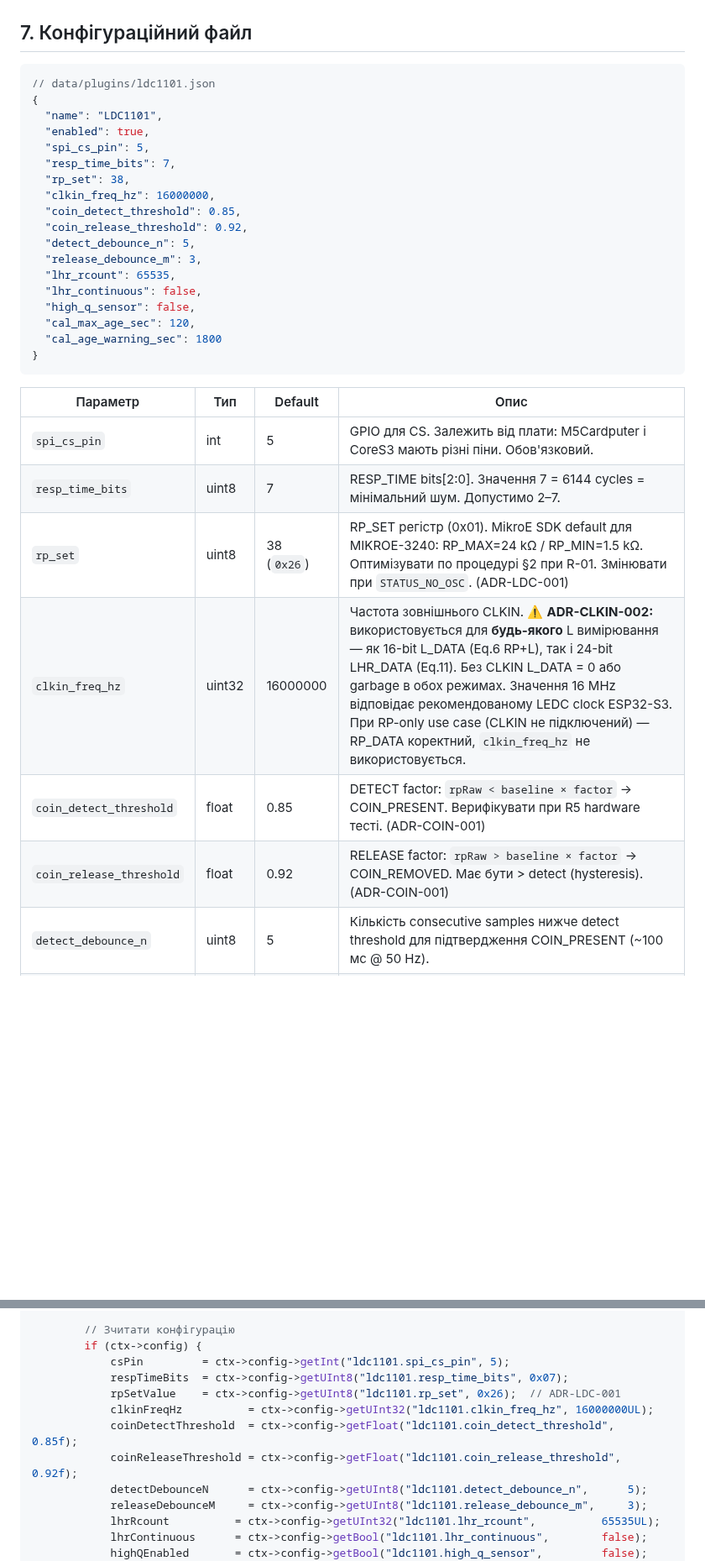
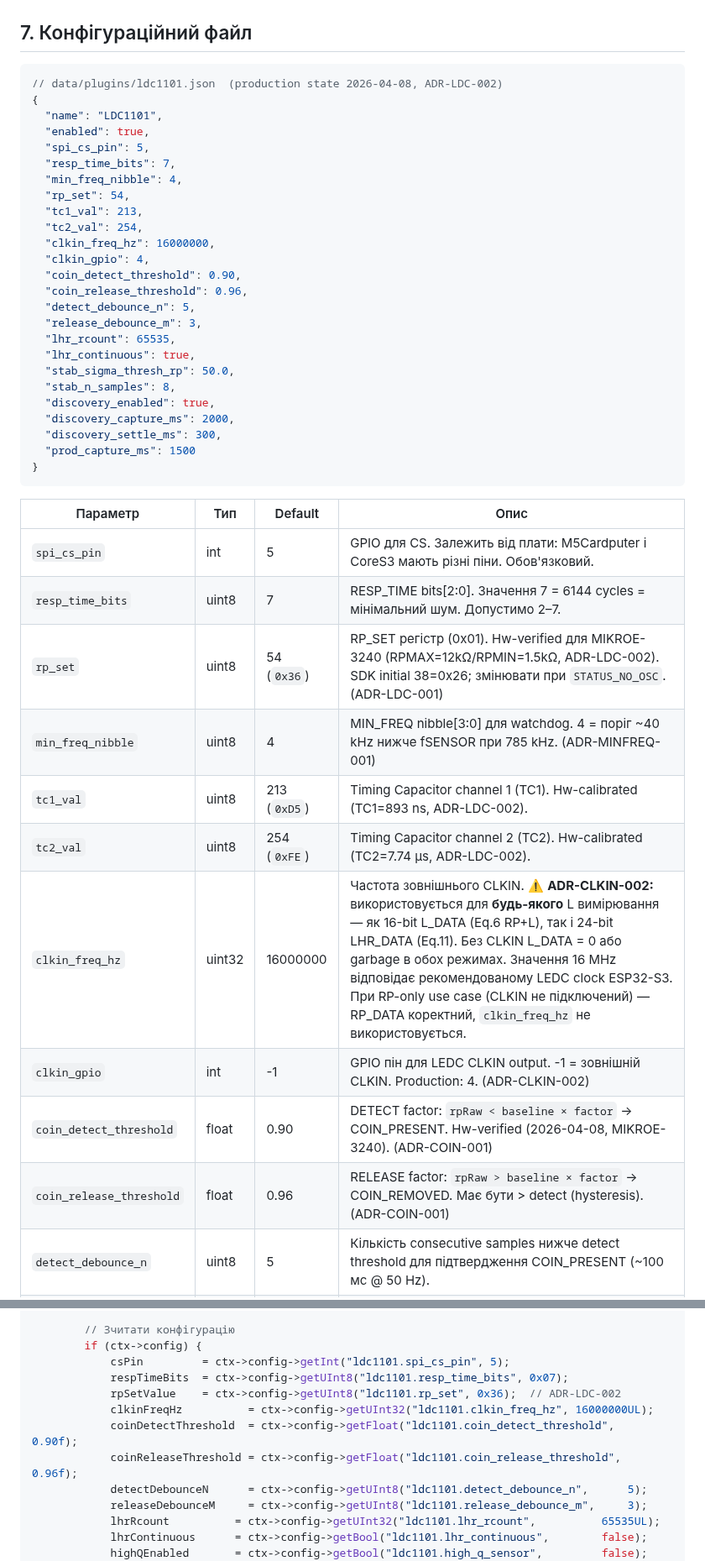
Before and after one commit to xkachya/CoinTrace, a Markdown page: docs/architecture/LDC1101_ARCHITECTURE.md, 2 parts joined by grey strips. Shown at 84% size. GitHub-like rendering; blank space fills up the shorter version.

Commit message:
fix(docs): sync §7 config table with production ldc1101.json
- LDC1101_ARCHITECTURE.md §7 JSON block: update to match production state
  (rp_set 38→54, coin thresholds 0.85/0.92→0.90/0.96, lhr_continuous false→true;
   add tc1_val/tc2_val/min_freq_nibble/clkin_gpio/stab_*/discovery_*/prod_capture_ms)
- §7 config table: fix stale defaults (rp_set, coin thresholds, lhr_continuous);
  add 9 missing parameter rows (min_freq_nibble, tc1_val, tc2_val, clkin_gpio,
  stab_sigma_thresh_rp, stab_n_samples, discovery_*, prod_capture_ms)
- §7 code block: rp_set 0x26→0x36, coin thresholds 0.85f/0.92f→0.90f/0.96f
- WAVE10_ROADMAP.md Per-coil table: remove inline pre-ADR-LDC-002 history from
  f_empty_hz description; add History note to block below

````diff
--- a/docs/architecture/LDC1101_ARCHITECTURE.md
+++ b/docs/architecture/LDC1101_ARCHITECTURE.md
@@ -550,23 +550,30 @@ struct PluginContext {
 ## 7. Конфігураційний файл
 
 ```json
-// data/plugins/ldc1101.json
+// data/plugins/ldc1101.json  (production state 2026-04-08, ADR-LDC-002)
 {
   "name": "LDC1101",
   "enabled": true,
   "spi_cs_pin": 5,
   "resp_time_bits": 7,
-  "rp_set": 38,
+  "min_freq_nibble": 4,
+  "rp_set": 54,
+  "tc1_val": 213,
+  "tc2_val": 254,
   "clkin_freq_hz": 16000000,
-  "coin_detect_threshold": 0.85,
-  "coin_release_threshold": 0.92,
+  "clkin_gpio": 4,
+  "coin_detect_threshold": 0.90,
+  "coin_release_threshold": 0.96,
   "detect_debounce_n": 5,
   "release_debounce_m": 3,
   "lhr_rcount": 65535,
-  "lhr_continuous": false,
-  "high_q_sensor": false,
-  "cal_max_age_sec": 120,
-  "cal_age_warning_sec": 1800
+  "lhr_continuous": true,
+  "stab_sigma_thresh_rp": 50.0,
+  "stab_n_samples": 8,
+  "discovery_enabled": true,
+  "discovery_capture_ms": 2000,
+  "discovery_settle_ms": 300,
+  "prod_capture_ms": 1500
 }
 ```
 
@@ -574,10 +581,14 @@ struct PluginContext {
 |---|---|---|---|
 | `spi_cs_pin` | int | 5 | GPIO для CS. Залежить від плати: M5Cardputer і CoreS3 мають різні піни. Обов'язковий. |
 | `resp_time_bits` | uint8 | 7 | RESP_TIME bits[2:0]. Значення 7 = 6144 cycles = мінімальний шум. Допустимо 2–7. |
-| `rp_set` | uint8 | 38 (`0x26`) | RP_SET регістр (0x01). MikroE SDK default для MIKROE-3240: RP_MAX=24 kΩ / RP_MIN=1.5 kΩ. Оптимізувати по процедурі §2 при R-01. Змінювати при `STATUS_NO_OSC`. (ADR-LDC-001) |
+| `rp_set` | uint8 | 54 (`0x36`) | RP_SET регістр (0x01). Hw-verified для MIKROE-3240 (RPMAX=12kΩ/RPMIN=1.5kΩ, ADR-LDC-002). SDK initial 38=0x26; змінювати при `STATUS_NO_OSC`. (ADR-LDC-001) |
+| `min_freq_nibble` | uint8 | 4 | MIN_FREQ nibble[3:0] для watchdog. 4 = поріг ~40 kHz нижче fSENSOR при 785 kHz. (ADR-MINFREQ-001) |
+| `tc1_val` | uint8 | 213 (`0xD5`) | Timing Capacitor channel 1 (TC1). Hw-calibrated (TC1=893 ns, ADR-LDC-002). |
+| `tc2_val` | uint8 | 254 (`0xFE`) | Timing Capacitor channel 2 (TC2). Hw-calibrated (TC2=7.74 µs, ADR-LDC-002). |
 | `clkin_freq_hz` | uint32 | 16000000 | Частота зовнішнього CLKIN. ⚠️ **ADR-CLKIN-002:** використовується для **будь-якого** L вимірювання — як 16-bit L_DATA (Eq.6 RP+L), так і 24-bit LHR_DATA (Eq.11). Без CLKIN L_DATA = 0 або garbage в обох режимах. Значення 16 MHz відповідає рекомендованому LEDC clock ESP32-S3. При RP-only use case (CLKIN не підключений) — RP_DATA коректний, `clkin_freq_hz` не використовується. |
-| `coin_detect_threshold` | float | 0.85 | DETECT factor: `rpRaw < baseline × factor` → COIN_PRESENT. Верифікувати при R5 hardware тесті. (ADR-COIN-001) |
-| `coin_release_threshold` | float | 0.92 | RELEASE factor: `rpRaw > baseline × factor` → COIN_REMOVED. Має бути > detect (hysteresis). (ADR-COIN-001) |
+| `clkin_gpio` | int | -1 | GPIO пін для LEDC CLKIN output. -1 = зовнішній CLKIN. Production: 4. (ADR-CLKIN-002) |
+| `coin_detect_threshold` | float | 0.90 | DETECT factor: `rpRaw < baseline × factor` → COIN_PRESENT. Hw-verified (2026-04-08, MIKROE-3240). (ADR-COIN-001) |
+| `coin_release_threshold` | float | 0.96 | RELEASE factor: `rpRaw > baseline × factor` → COIN_REMOVED. Має бути > detect (hysteresis). (ADR-COIN-001) |
 | `detect_debounce_n` | uint8 | 5 | Кількість consecutive samples нижче detect threshold для підтвердження COIN_PRESENT (~100 мс @ 50 Hz). |
 | `release_debounce_m` | uint8 | 3 | Кількість consecutive samples вище release threshold для підтвердження COIN_REMOVED (~60 мс @ 50 Hz). |
 | `lhr_rcount` | uint32 | 65535 | RCOUNT для LHR підсистеми. 65535 (0xFFFF) = макс. 24-bit точність, конверсія ~65.5 мс. (ADR-LHR-001, рішення I-1) |
@@ -739,10 +756,10 @@ public:
         if (ctx->config) {
             csPin         = ctx->config->getInt("ldc1101.spi_cs_pin", 5);
             respTimeBits  = ctx->config->getUInt8("ldc1101.resp_time_bits", 0x07);
-            rpSetValue    = ctx->config->getUInt8("ldc1101.rp_set", 0x26);  // ADR-LDC-001
+            rpSetValue    = ctx->config->getUInt8("ldc1101.rp_set", 0x36);  // ADR-LDC-002
             clkinFreqHz          = ctx->config->getUInt32("ldc1101.clkin_freq_hz", 16000000UL);
-            coinDetectThreshold  = ctx->config->getFloat("ldc1101.coin_detect_threshold",  0.85f);
-            coinReleaseThreshold = ctx->config->getFloat("ldc1101.coin_release_threshold", 0.92f);
+            coinDetectThreshold  = ctx->config->getFloat("ldc1101.coin_detect_threshold",  0.90f);
+            coinReleaseThreshold = ctx->config->getFloat("ldc1101.coin_release_threshold", 0.96f);
             detectDebounceN      = ctx->config->getUInt8("ldc1101.detect_debounce_n",      5);
             releaseDebounceM     = ctx->config->getUInt8("ldc1101.release_debounce_m",     3);
             lhrRcount          = ctx->config->getUInt32("ldc1101.lhr_rcount",          65535UL);
````
Also changed, not shown: other parts of docs/architecture/LDC1101_ARCHITECTURE.md (+7 -1 lines), docs/architecture/WAVE10_ROADMAP.md (+2 -1 lines).
